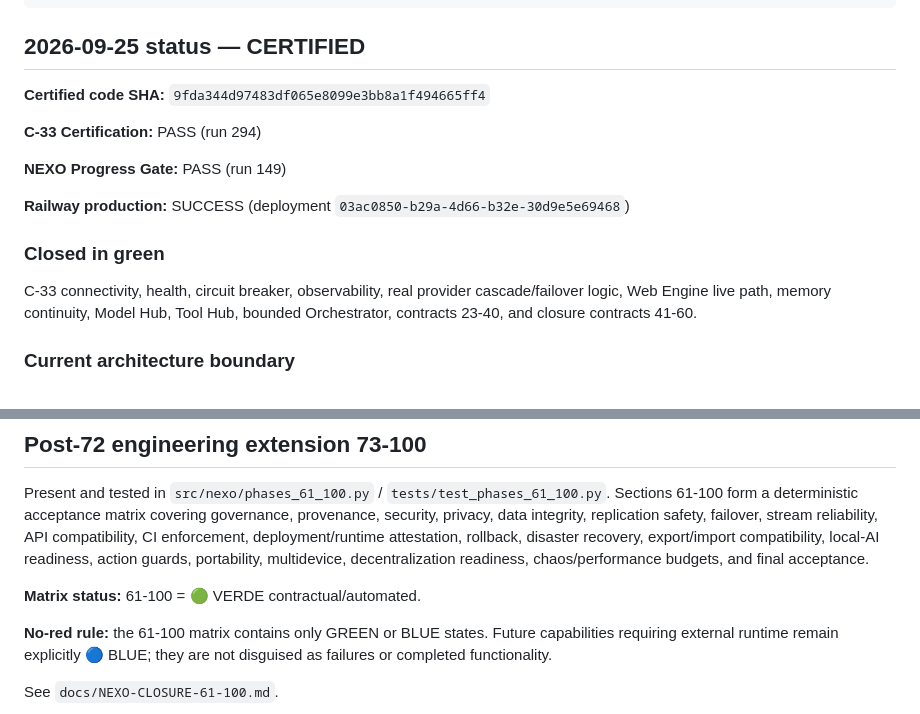
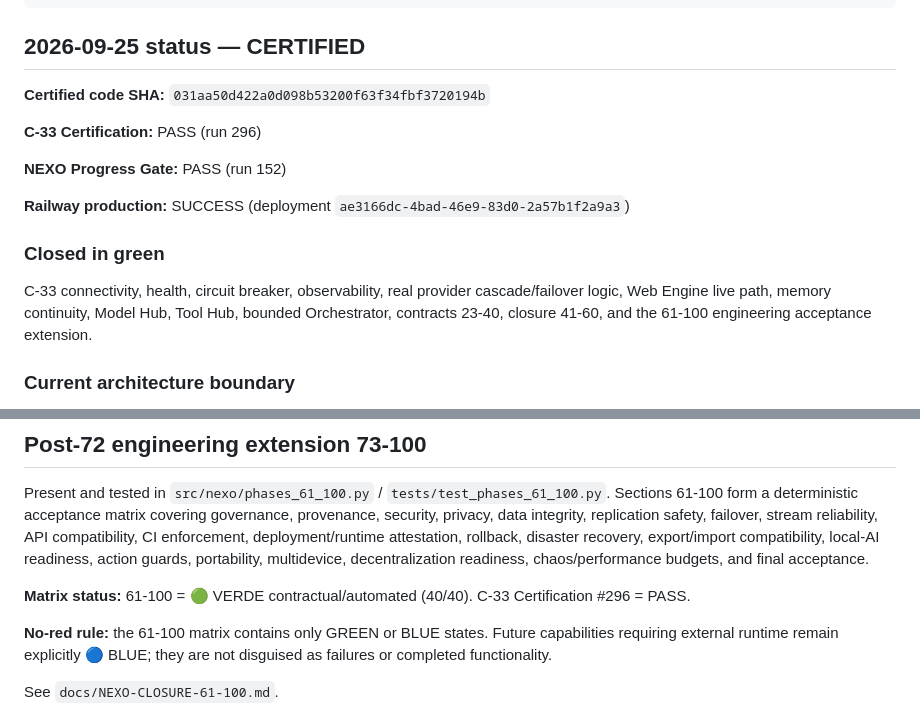
Before and after one commit to caggrometal-svg/C-33, a Markdown page: docs/ROADMAP.md, 2 parts joined by grey strips. Drawn GitHub-style.

Commit message:
docs(nexo): synchronize final 100 certification

```diff
--- a/docs/ROADMAP.md
+++ b/docs/ROADMAP.md
@@ -25,16 +25,16 @@ C-33
 
 ## 2026-09-25 status — CERTIFIED
 
-**Certified code SHA:** `9fda344d97483df065e8099e3bb8a1f494665ff4`
+**Certified code SHA:** `031aa50d422a0d098b53200f63f34fbf3720194b`
 
-**C-33 Certification:** PASS (run 294)
+**C-33 Certification:** PASS (run 296)
 
-**NEXO Progress Gate:** PASS (run 149)
+**NEXO Progress Gate:** PASS (run 152)
 
-**Railway production:** SUCCESS (deployment `03ac0850-b29a-4d66-b32e-30d9e5e69468`)
+**Railway production:** SUCCESS (deployment `ae3166dc-4bad-46e9-83d0-2a57b1f2a9a3`)
 
 ### Closed in green
-C-33 connectivity, health, circuit breaker, observability, real provider cascade/failover logic, Web Engine live path, memory continuity, Model Hub, Tool Hub, bounded Orchestrator, contracts 23-40, and closure contracts 41-60.
+C-33 connectivity, health, circuit breaker, observability, real provider cascade/failover logic, Web Engine live path, memory continuity, Model Hub, Tool Hub, bounded Orchestrator, contracts 23-40, closure 41-60, and the 61-100 engineering acceptance extension.
 
 ### Current architecture boundary
 **ETAPA 40 — AUTO MODE remains the last numbered architecture stage; closure sections 41-60 are now explicitly certified green at the contractual/automated level.**
@@ -63,7 +63,7 @@ Present and tested in `src/nexo/phases_41_60.py` / `tests/test_phases_41_60.py`.
 ## Post-72 engineering extension 73-100
 Present and tested in `src/nexo/phases_61_100.py` / `tests/test_phases_61_100.py`. Sections 61-100 form a deterministic acceptance matrix covering governance, provenance, security, privacy, data integrity, replication safety, failover, stream reliability, API compatibility, CI enforcement, deployment/runtime attestation, rollback, disaster recovery, export/import compatibility, local-AI readiness, action guards, portability, multidevice, decentralization readiness, chaos/performance budgets, and final acceptance.
 
-**Matrix status:** 61-100 = 🟢 VERDE contractual/automated.
+**Matrix status:** 61-100 = 🟢 VERDE contractual/automated (40/40). C-33 Certification #296 = PASS.
 
 **No-red rule:** the 61-100 matrix contains only GREEN or BLUE states. Future capabilities requiring external runtime remain explicitly 🔵 BLUE; they are not disguised as failures or completed functionality.
 
```
